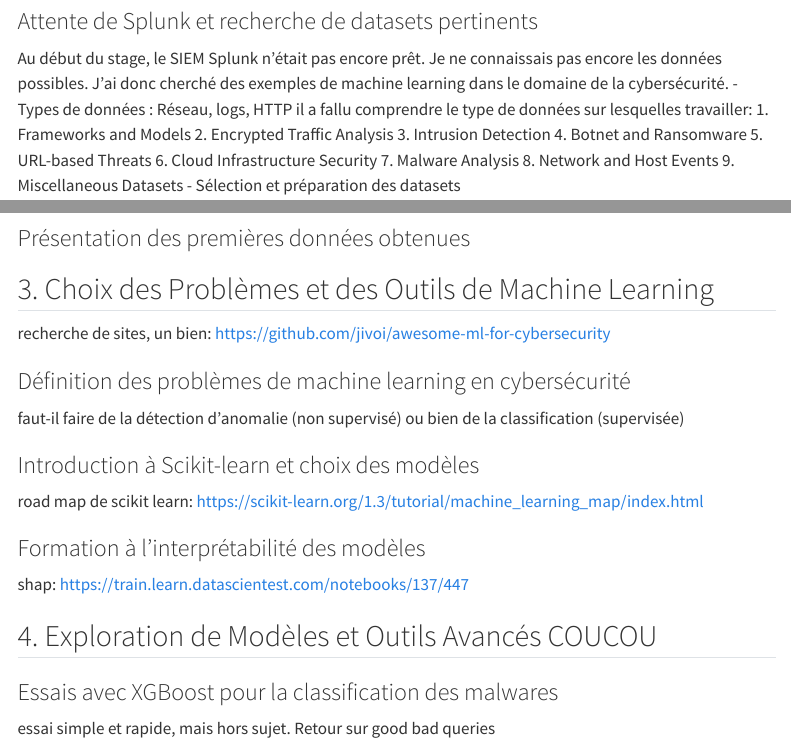
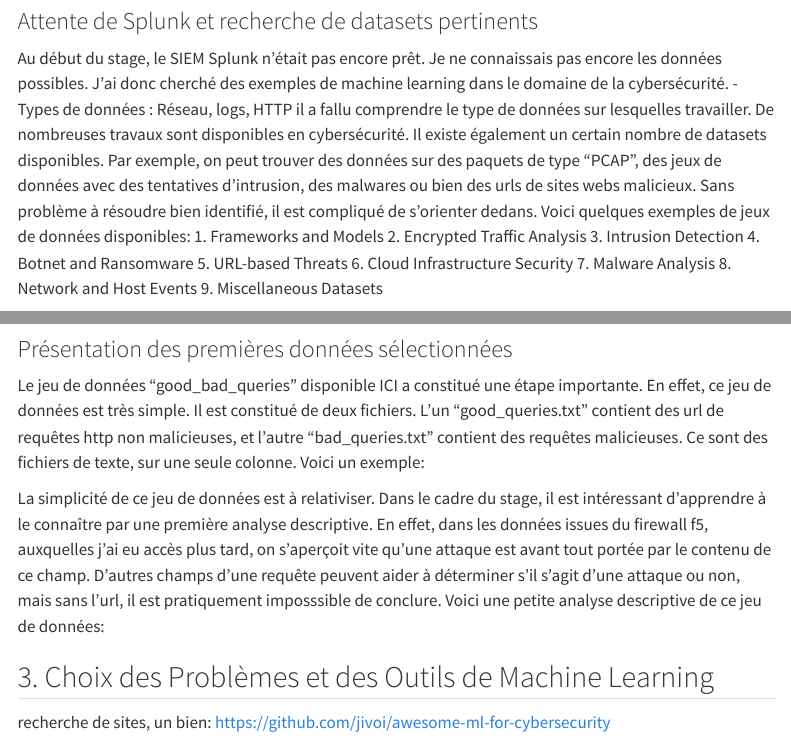
Before and after one commit to WolfPackStatMathieu/rapport_stage_3A, a Quarto document (index.qmd): the page in a window 1100 px wide, from 7750 px down, and a second part further down, joined at a grey line. Rendered offline with R 4.5, knitr and Pandoc in place of Quarto, with nearby package versions; menus at the side of the page are left out.

Commit message:
fin de semaine

```diff
--- a/index.qmd
+++ b/index.qmd
@@ -188,7 +188,9 @@ Lorsqu'une menace atteignant le SI est détectée par le SIEM, une alerte est la
 Au début du stage, le SIEM Splunk n'était pas encore prêt. Je ne connaissais pas encore les données possibles. J'ai donc cherché des exemples de machine learning dans le domaine de la cybersécurité.
   - Types de données : Réseau, logs, HTTP
     <!-- - Pourquoi ces types de données spécifiques sont-ils importants ? -->
-il a fallu comprendre le type de données sur lesquelles travailler:
+il a fallu comprendre le type de données sur lesquelles travailler. De nombreuses travaux sont disponibles en cybersécurité. Il existe également un certain nombre de datasets disponibles. Par exemple, on peut trouver des données sur des paquets de type "PCAP", des jeux de données avec des tentatives d'intrusion, des malwares ou bien des urls de sites webs malicieux. Sans problème à résoudre bien identifié, il est compliqué de s'orienter dedans.
+Voici quelques exemples de jeux de données disponibles:
+<!-- #TODO : mettre des exemples -->
 1. Frameworks and Models
 2. Encrypted Traffic Analysis
 3. Intrusion Detection
@@ -198,14 +200,22 @@ il a fallu comprendre le type de données sur lesquelles travailler:
 7. Malware Analysis
 8. Network and Host Events
 9. Miscellaneous Datasets
-   - Sélection et préparation des datasets
+
+Un type de données
 
 
-    <!-- - Pourquoi cette étape est-elle critique pour la suite du projet ? -->
 
-### Présentation des premières données obtenues
 
+
+### Présentation des premières données sélectionnées
 <!-- - Pourquoi ces données sont-elles pertinentes pour votre projet ? -->
+
+Le jeu de données "good_bad_queries" disponible ICI <!-- #TODO mettre le lien vers le repo github --> a constitué une étape importante. En effet, ce jeu de données est très simple. Il est constitué de deux fichiers. L'un "good_queries.txt" contient des url de requêtes http non malicieuses, et l'autre "bad_queries.txt" contient des requêtes malicieuses. Ce sont des fichiers de texte, sur une seule colonne. Voici un exemple:
+<!-- #TODO mettre des lignes de chaque fichier -->
+
+La simplicité de ce jeu de données est à relativiser. Dans le cadre du stage, il est intéressant d'apprendre à le connaître par une première analyse descriptive. En effet, dans les données issues du firewall f5, auxquelles j'ai eu accès plus tard, on s'aperçoit vite qu'une attaque est avant tout portée par le contenu de ce champ. D'autres champs d'une requête peuvent aider à déterminer s'il s'agit d'une attaque ou non, mais sans l'url, il est pratiquement imposssible de conclure.
+Voici une petite analyse descriptive de ce jeu de données:
+<!-- #TODO faire l'analyse descriptive depuis le notebook -->
 
 ## 3. Choix des Problèmes et des Outils de Machine Learning
 
@@ -225,7 +235,7 @@ road map de scikit learn: https://scikit-learn.org/1.3/tutorial/machine_learning
 shap: https://train.learn.datascientest.com/notebooks/137/447
 <!-- - Pourquoi l'interprétabilité est-elle importante dans le contexte de la cybersécurité ? -->
 
-## 4. Exploration de Modèles et Outils Avancés COUCOU
+## 4. Exploration de Modèles et Outils Avancés
 
 ### Essais avec XGBoost pour la classification des malwares
 
```
Also changed, not shown: docs/search.json, index.tex (added), 1 other file.
